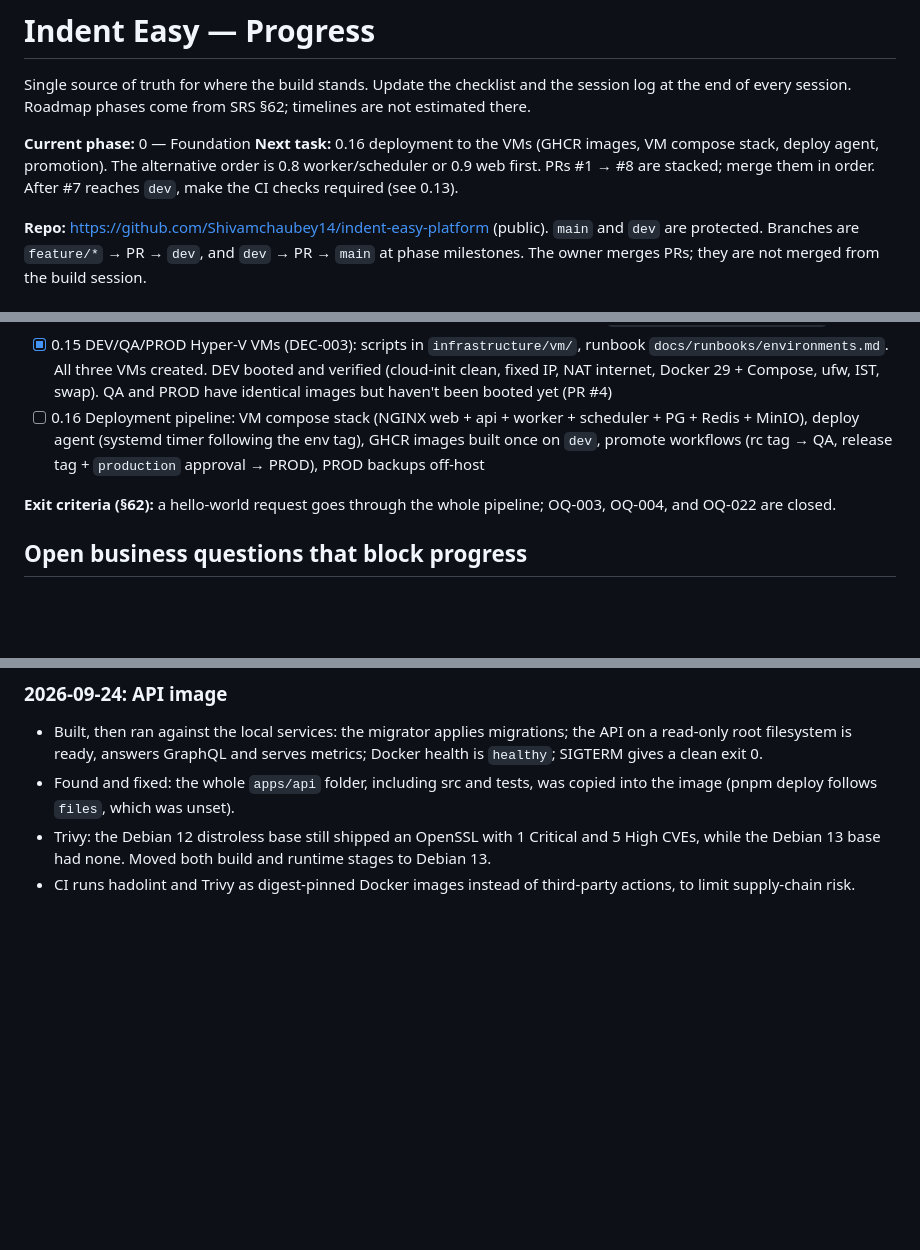
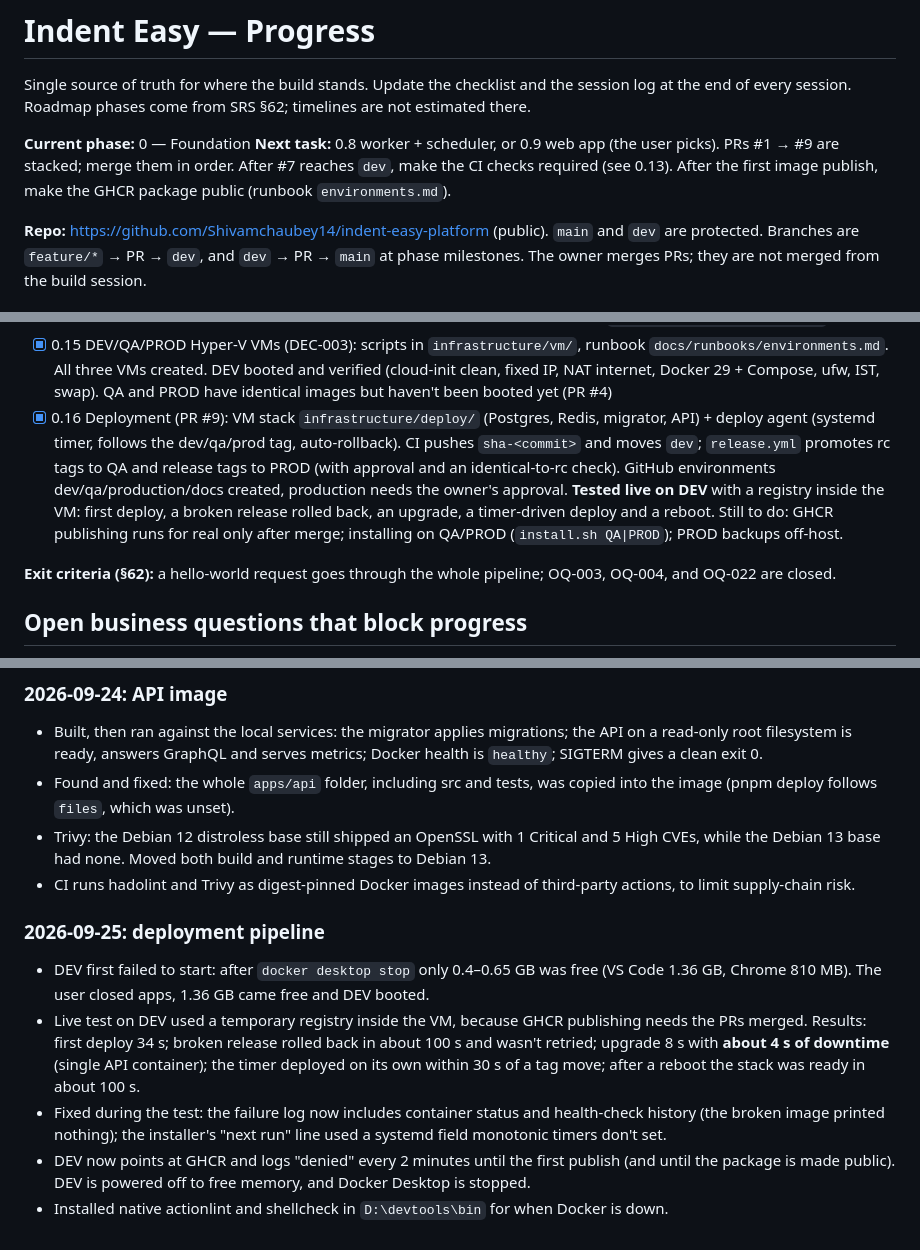
Before and after one commit to Shivamchaubey14/indent-easy-platform, a Markdown page: docs/PROGRESS.md, 3 parts joined by grey strips. Drawn GitHub-style; blank space fills up the shorter version.

```diff
--- a/docs/PROGRESS.md
+++ b/docs/PROGRESS.md
@@ -4,7 +4,7 @@ Single source of truth for where the build stands. Update the checklist and the
 end of every session. Roadmap phases come from SRS §62; timelines are not estimated there.
 
 **Current phase:** 0 — Foundation
-**Next task:** 0.16 deployment to the VMs (GHCR images, VM compose stack, deploy agent, promotion). The alternative order is 0.8 worker/scheduler or 0.9 web first. PRs #1 → #8 are stacked; merge them in order. After #7 reaches `dev`, make the CI checks required (see 0.13).
+**Next task:** 0.8 worker + scheduler, or 0.9 web app (the user picks). PRs #1 → #9 are stacked; merge them in order. After #7 reaches `dev`, make the CI checks required (see 0.13). After the first image publish, make the GHCR package public (runbook `environments.md`).
 
 **Repo:** https://github.com/Shivamchaubey14/indent-easy-platform (public). `main` and `dev` are protected. Branches are `feature/*` → PR → `dev`, and `dev` → PR → `main` at phase milestones. The owner merges PRs; they are not merged from the build session.
 
@@ -42,7 +42,7 @@ end of every session. Roadmap phases come from SRS §62; timelines are not estim
 - [x] 0.13a API documentation site `apps/docs` (PR #6): guide, REST (Scalar), GraphQL (SpectaQL), events, status generated from the API build. Published by CI to Cloudflare Pages behind Cloudflare Access, and the deploy refuses to publish without the gate. **Waiting on the user:** Cloudflare account, Access app and GitHub secrets (`docs/runbooks/api-docs.md`)
 - [x] 0.14 API image (`infrastructure/docker/api.Dockerfile`, PR #8): distroless Debian 13, UID 10001, read-only root filesystem, about 60 MB compressed (285 MB unpacked), also the migrator (`dist/migrate.js`). CI lints, builds, scans (Trivy: 0 High/Critical) and boot-tests it. The web image waits for 0.9. Runbook: `docs/runbooks/containers.md`
 - [x] 0.15 DEV/QA/PROD Hyper-V VMs (DEC-003): scripts in `infrastructure/vm/`, runbook `docs/runbooks/environments.md`. All three VMs created. DEV booted and verified (cloud-init clean, fixed IP, NAT internet, Docker 29 + Compose, ufw, IST, swap). QA and PROD have identical images but haven't been booted yet (PR #4)
-- [ ] 0.16 Deployment pipeline: VM compose stack (NGINX web + api + worker + scheduler + PG + Redis + MinIO), deploy agent (systemd timer following the env tag), GHCR images built once on `dev`, promote workflows (rc tag → QA, release tag + `production` approval → PROD), PROD backups off-host
+- [x] 0.16 Deployment (PR #9): VM stack `infrastructure/deploy/` (Postgres, Redis, migrator, API) + deploy agent (systemd timer, follows the dev/qa/prod tag, auto-rollback). CI pushes `sha-<commit>` and moves `dev`; `release.yml` promotes rc tags to QA and release tags to PROD (with approval and an identical-to-rc check). GitHub environments dev/qa/production/docs created, production needs the owner's approval. **Tested live on DEV** with a registry inside the VM: first deploy, a broken release rolled back, an upgrade, a timer-driven deploy and a reboot. Still to do: GHCR publishing runs for real only after merge; installing on QA/PROD (`install.sh QA|PROD`); PROD backups off-host.
 
 **Exit criteria (§62):** a hello-world request goes through the whole pipeline; OQ-003, OQ-004, and OQ-022 are closed.
 
@@ -105,3 +105,10 @@ end of every session. Roadmap phases come from SRS §62; timelines are not estim
 - Found and fixed: the whole `apps/api` folder, including src and tests, was copied into the image (pnpm deploy follows `files`, which was unset).
 - Trivy: the Debian 12 distroless base still shipped an OpenSSL with 1 Critical and 5 High CVEs, while the Debian 13 base had none. Moved both build and runtime stages to Debian 13.
 - CI runs hadolint and Trivy as digest-pinned Docker images instead of third-party actions, to limit supply-chain risk.
+
+### 2026-09-25: deployment pipeline
+- DEV first failed to start: after `docker desktop stop` only 0.4–0.65 GB was free (VS Code 1.36 GB, Chrome 810 MB). The user closed apps, 1.36 GB came free and DEV booted.
+- Live test on DEV used a temporary registry inside the VM, because GHCR publishing needs the PRs merged. Results: first deploy 34 s; broken release rolled back in about 100 s and wasn't retried; upgrade 8 s with **about 4 s of downtime** (single API container); the timer deployed on its own within 30 s of a tag move; after a reboot the stack was ready in about 100 s.
+- Fixed during the test: the failure log now includes container status and health-check history (the broken image printed nothing); the installer's "next run" line used a systemd field monotonic timers don't set.
+- DEV now points at GHCR and logs "denied" every 2 minutes until the first publish (and until the package is made public). DEV is powered off to free memory, and Docker Desktop is stopped.
+- Installed native actionlint and shellcheck in `D:\devtools\bin` for when Docker is down.
```
Also changed, not shown: docs/runbooks/environments.md (+76 -8 lines).
